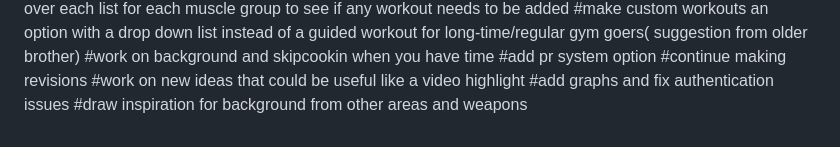
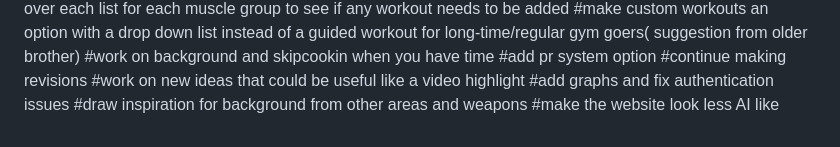
Before and after one commit to NirojanK/Workout-App, a Markdown page: README.md, the part around the change. Drawn GitHub-style.

Commit message:
Add note to improve website aesthetics

```diff
--- a/README.md
+++ b/README.md
@@ -52,3 +52,4 @@ Stuff that needs to get added:
 #work on new ideas that could be useful like a video highlight
 #add graphs and fix authentication issues
 #draw inspiration for background from other areas and weapons
+#make the website look less AI like
```
